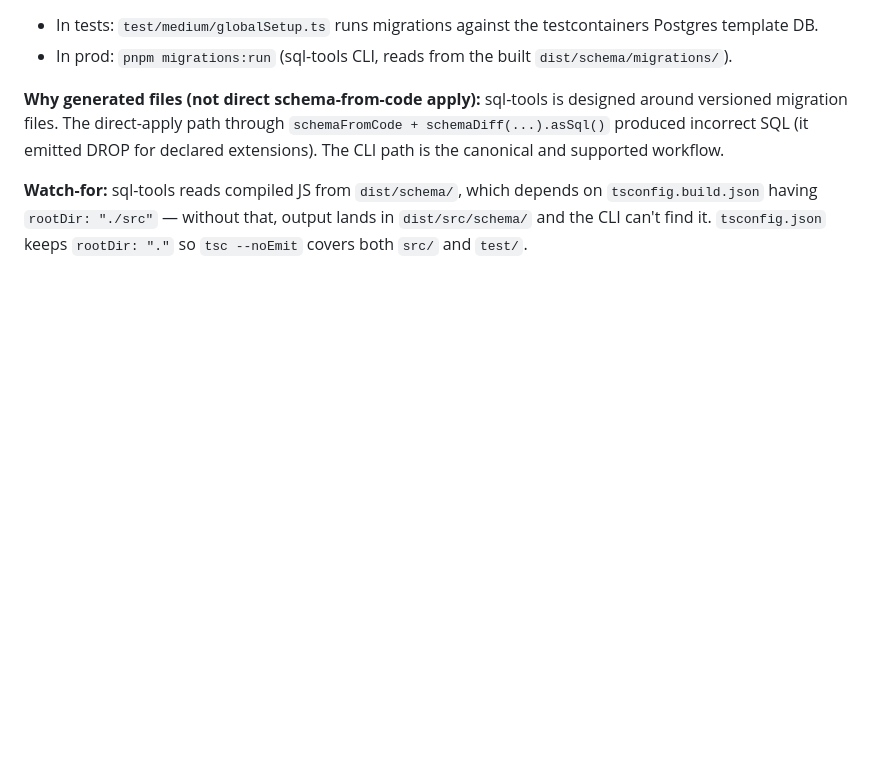
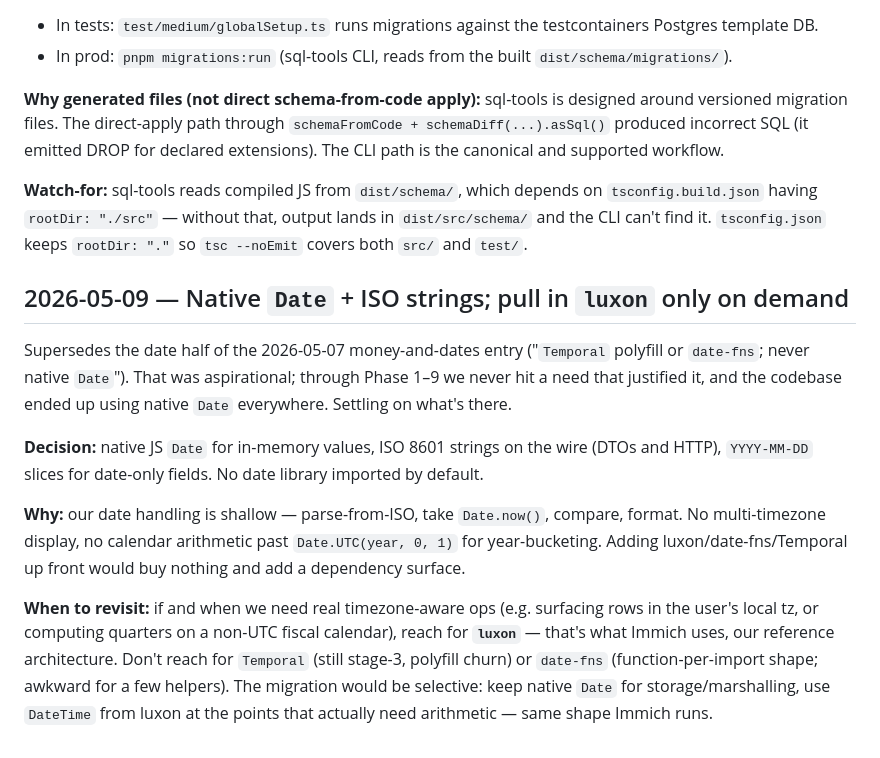
Before and after one commit to bo0tzz/bo0kkeeper, a Markdown page: docs/decisions.md, the part around the change. Rendered like a GitHub page; blank space fills up the shorter version.

Commit message:
docs(decisions): settle on native Date + ISO strings
Supersedes the date half of the 2026-05-07 entry. We never hit a need
that justified Temporal/date-fns; the codebase landed on native Date
everywhere. Documenting that as the decision and noting luxon as the
escape hatch when timezone-aware ops actually arrive (mirrors Immich).

```diff
--- a/docs/decisions.md
+++ b/docs/decisions.md
@@ -95,3 +95,13 @@ Migrations are *applied* via Kysely's `Migrator` + `FileMigrationProvider`:
 **Why generated files (not direct schema-from-code apply):** sql-tools is designed around versioned migration files. The direct-apply path through `schemaFromCode + schemaDiff(...).asSql()` produced incorrect SQL (it emitted DROP for declared extensions). The CLI path is the canonical and supported workflow.
 
 **Watch-for:** sql-tools reads compiled JS from `dist/schema/`, which depends on `tsconfig.build.json` having `rootDir: "./src"` — without that, output lands in `dist/src/schema/` and the CLI can't find it. `tsconfig.json` keeps `rootDir: "."` so `tsc --noEmit` covers both `src/` and `test/`.
+
+## 2026-05-09 — Native `Date` + ISO strings; pull in `luxon` only on demand
+
+Supersedes the date half of the 2026-05-07 money-and-dates entry ("`Temporal` polyfill or `date-fns`; never native `Date`"). That was aspirational; through Phase 1–9 we never hit a need that justified it, and the codebase ended up using native `Date` everywhere. Settling on what's there.
+
+**Decision:** native JS `Date` for in-memory values, ISO 8601 strings on the wire (DTOs and HTTP), `YYYY-MM-DD` slices for date-only fields. No date library imported by default.
+
+**Why:** our date handling is shallow — parse-from-ISO, take `Date.now()`, compare, format. No multi-timezone display, no calendar arithmetic past `Date.UTC(year, 0, 1)` for year-bucketing. Adding luxon/date-fns/Temporal up front would buy nothing and add a dependency surface.
+
+**When to revisit:** if and when we need real timezone-aware ops (e.g. surfacing rows in the user's local tz, or computing quarters on a non-UTC fiscal calendar), reach for **`luxon`** — that's what Immich uses, our reference architecture. Don't reach for `Temporal` (still stage-3, polyfill churn) or `date-fns` (function-per-import shape; awkward for a few helpers). The migration would be selective: keep native `Date` for storage/marshalling, use `DateTime` from luxon at the points that actually need arithmetic — same shape Immich runs.
```
